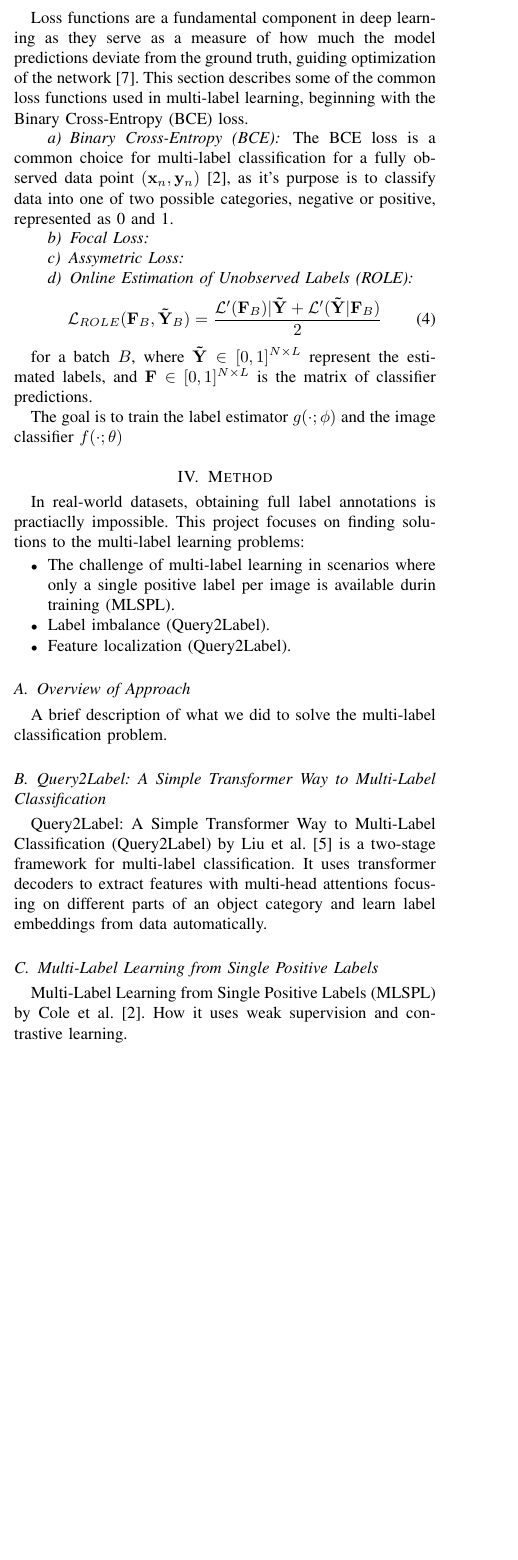
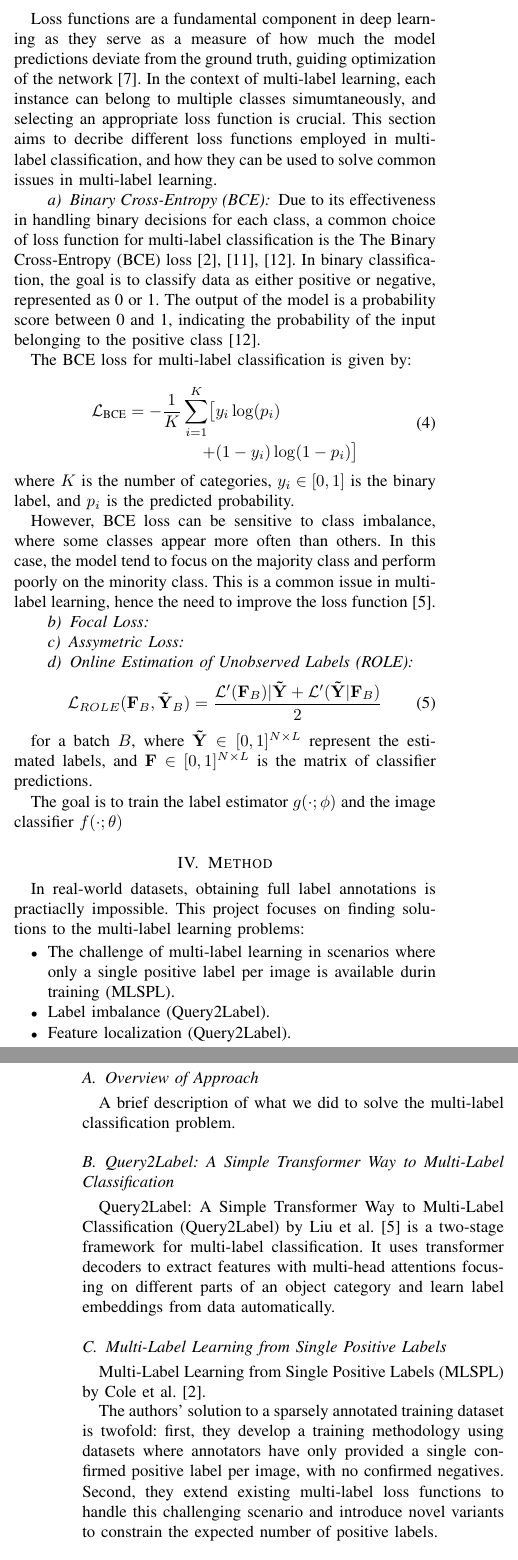
Before and after one commit to chrimidt/CV, a LaTeX paper (CV_Report.tex): part of one column of page 2 of 4 before the commit and two parts of the columns of pages 2 and 3 of 4 after it, the two joined at a grey line, cut so that both start at the same text, the shorter picture padded with empty space. Compiled offline with pdfLaTeX.

Commit message:
bce loss

```diff
--- a/CV_Report.tex
+++ b/CV_Report.tex
@@ -14,6 +14,7 @@
 \usepackage{balance}
 \usepackage{booktabs}
 \usepackage{bm}
+\usepackage{bbm}
 
 
 
@@ -152,12 +153,26 @@ Each layer in the Transformer also includes a fully connected feed-forward netwo
 The Vision Transformer (ViT), introduced by Dosovitskiy et al. \cite{dosovitskiy2021imageworth16x16words}, is a model for image classification that leverages the transformer architecture: the self-attention mechanism of transformers that allows the model to selectively weigh the significance of each part of the input, and positional embeddings that represent the order of tokens in a sequence. In ViTs, images are represented as sequences, where the label function as a learnable token for classification. The input image is divided into a sequence of patches that are flattened and linearly embedded into a vector. The spatial information is preserved by adding positional encodings to the embeddings. The resulting sequence is fed into a transformer decoder identical to that introduced in \cite{vaswani2023attentionneed} to model global relations for classification.
 
 \subsection{Loss Functions}
-Loss functions are a fundamental component in deep learning as they serve as a measure of how much the model predictions deviate from the ground truth, guiding optimization of the network \cite{zhang2023dive}. This section describes some of the common loss functions used in multi-label learning, beginning with the Binary Cross-Entropy (BCE) loss.
+Loss functions are a fundamental component in deep learning as they serve as a measure of how much the model predictions deviate from the ground truth, guiding optimization of the network \cite{zhang2023dive}. In the context of multi-label learning, each instance can belong to multiple classes simumtaneously, and selecting an appropriate loss function is crucial. This section aims to decribe different loss functions employed in multi-label classification, and how they can be used to solve common issues in multi-label learning.
 
 \paragraph{Binary Cross-Entropy (BCE)}
-The BCE loss is a common choice for multi-label classification for a fully observed data point $(\mathbf{x}_n,\mathbf{y}_n)$ \cite{mlsp}, as it's purpose is to classify data into one of two possible categories, negative or positive, represented as 0 and 1.
+Due to its effectiveness in handling binary decisions for each class, a common choice of loss function for multi-label classification is the The Binary Cross-Entropy (BCE) loss \cite{mlsp,durand2019learningdeepconvnetmultilabel,nayan2024binary}. In binary classification, the goal is to classify data as either positive or negative, represented as 0 or 1. The output of the model is a probability score between 0 and 1, indicating the probability of the input belonging to the positive class \cite{nayan2024binary}.
+
+The BCE loss for multi-label classification is given by:
+
+\begin{equation}
+\begin{aligned}
+\mathcal{L}_{\text{BCE}} = -\frac{1}{K} \sum_{i=1}^{K} \bigl[ &y_i\log(p_i) \\
++ &(1-y_i)\log(1 - p_i) \bigr]
+\end{aligned}
+\end{equation}
+
+\noindent where $K$ is the number of categories, $y_i\in[0,1]$ is the binary label, and $p_i$ is the predicted probability.
+
+However, BCE loss can be sensitive to class imbalance, where some classes appear more often than others. In this case, the model tend to focus on the majority class and perform poorly on the minority class. This is a common issue in multi-label learning, hence the need to improve the loss function \cite{Query2Label}.
 
 \paragraph{Focal Loss}
+
 
 \paragraph{Assymetric Loss}
 
@@ -197,7 +212,8 @@ Query2Label: A Simple Transformer Way to Multi-Label Classification (Query2Label
 
 \subsection{Multi-Label Learning from Single Positive Labels}
 Multi-Label Learning from Single Positive Labels (MLSPL) by Cole et al. \cite{mlsp}.
-How it uses weak supervision and contrastive learning.
+
+The authors' solution to a sparsely annotated training dataset is twofold: first, they develop a training methodology using datasets where annotators have only provided a single confirmed positive label per image, with no confirmed negatives. Second, they extend existing multi-label loss functions to handle this challenging scenario and introduce novel variants to constrain the expected number of positive labels.
 
 % ======================== Experimental Setup  ========================
 
```
Also changed, not shown: references.bib (+22 -0 lines), CV_Report.pdf.
